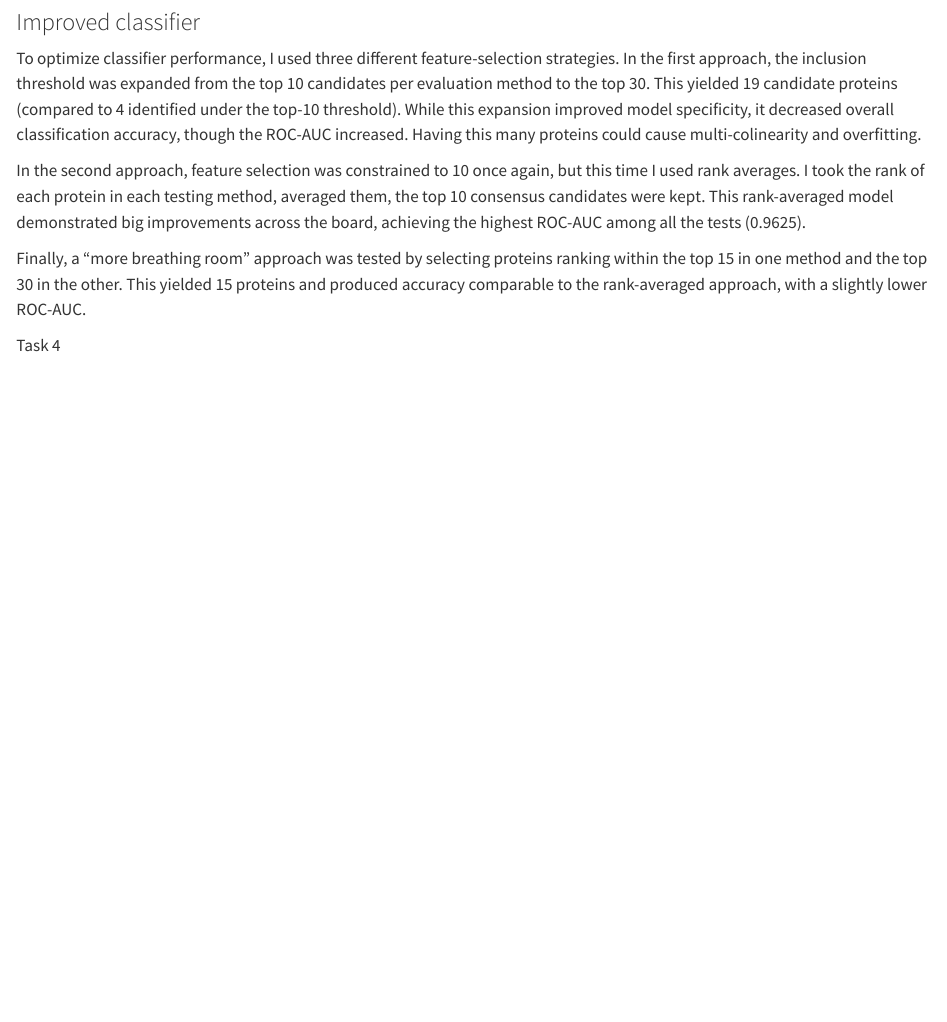
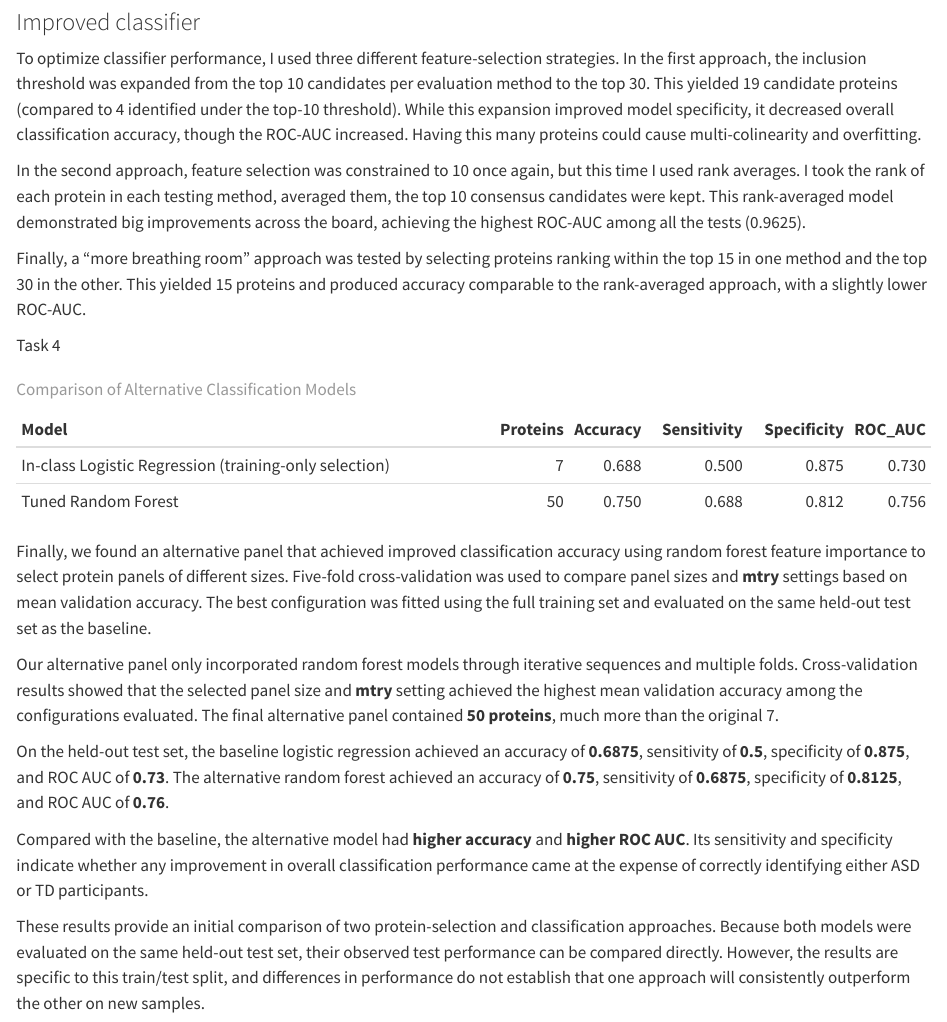
Before and after one commit to pstat-197a-fall2026/module1-biomarker-team10, a Quarto document (results/report.qmd): the page in a window 1100 px wide, from 990 px down. Rendered offline with R 4.5, knitr and Pandoc in place of Quarto, with nearby package versions.

Commit message:
added question 4b

````diff
--- a/results/report.qmd
+++ b/results/report.qmd
@@ -55,3 +54,23 @@ In the second approach, feature selection was constrained to 10 once again, but
 Finally, a "more breathing room" approach was tested by selecting proteins ranking within the top 15 in one method and the top 30 in the other. This yielded 15 proteins and produced accuracy comparable to the rank-averaged approach, with a slightly lower ROC-AUC.
 
 Task 4
+
+```{r}
+library(readr)
+library(knitr)
+
+q4_model_comparison <- read_csv("../scripts/q4-model-comparison.csv")
+
+kable(q4_model_comparison, digits = 3,
+      caption = "Comparison of Alternative Classification Models")
+```
+
+Finally, we found an alternative panel that achieved improved classification accuracy using random forest feature importance to select protein panels of different sizes. Five-fold cross-validation was used to compare panel sizes and **mtry** settings based on mean validation accuracy. The best configuration was fitted using the full training set and evaluated on the same held-out test set as the baseline.
+
+Our alternative panel only incorporated random forest models through iterative sequences and multiple folds. Cross-validation results showed that the selected panel size and **mtry** setting achieved the highest mean validation accuracy among the configurations evaluated. The final alternative panel contained **50 proteins**, much more than the original 7.
+
+On the held-out test set, the baseline logistic regression achieved an accuracy of **0.6875**, sensitivity of **0.5**, specificity of **0.875**, and ROC AUC of **0.73**. The alternative random forest achieved an accuracy of **0.75**, sensitivity of **0.6875**, specificity of **0.8125**, and ROC AUC of **0.76**.
+
+Compared with the baseline, the alternative model had **higher accuracy** and **higher ROC AUC**. Its sensitivity and specificity indicate whether any improvement in overall classification performance came at the expense of correctly identifying either ASD or TD participants.
+
+These results provide an initial comparison of two protein-selection and classification approaches. Because both models were evaluated on the same held-out test set, their observed test performance can be compared directly. However, the results are specific to this train/test split, and differences in performance do not establish that one approach will consistently outperform the other on new samples.
````
Also changed, not shown: results/report.qmd (3 more changed lines).
